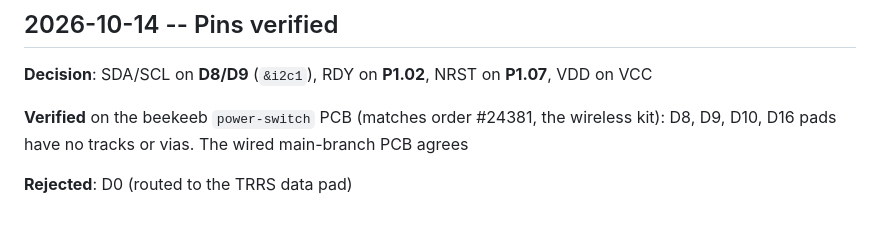
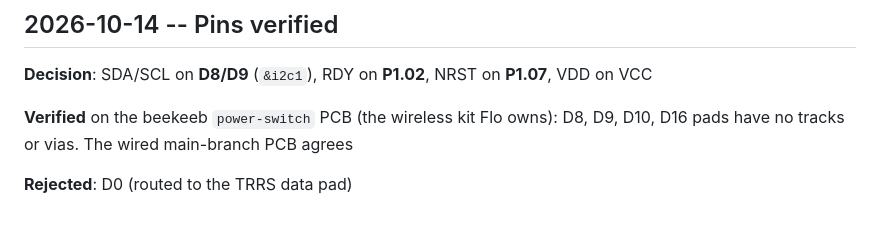
Before and after one commit to HelloThisIsFlo/zmk-config, a Markdown page: Hardware/Chocofi/TRACKPAD_LOG.md, the part around the change. Drawn GitHub-style.

Commit message:
Drop the shop order number from the trackpad log
Claude-Session: https://claude.ai/code/session_01VKXG37b2buScBrxPst7vE2

```diff
--- a/Hardware/Chocofi/TRACKPAD_LOG.md
+++ b/Hardware/Chocofi/TRACKPAD_LOG.md
@@ -73,6 +73,6 @@
 
 **Decision**: SDA/SCL on **D8/D9** (`&i2c1`), RDY on **P1.02**, NRST on **P1.07**, VDD on VCC
 
-**Verified** on the beekeeb `power-switch` PCB (matches order #24381, the wireless kit): D8, D9, D10, D16 pads have no tracks or vias. The wired main-branch PCB agrees
+**Verified** on the beekeeb `power-switch` PCB (the wireless kit Flo owns): D8, D9, D10, D16 pads have no tracks or vias. The wired main-branch PCB agrees
 
 **Rejected**: D0 (routed to the TRRS data pad)
```
